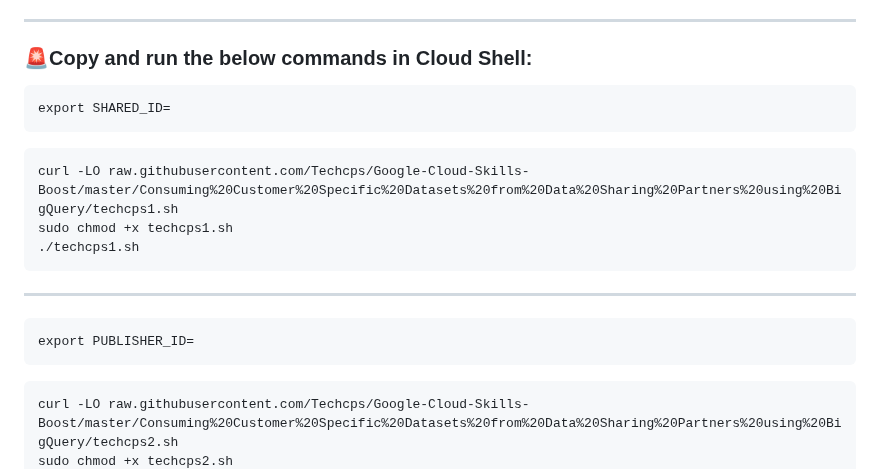
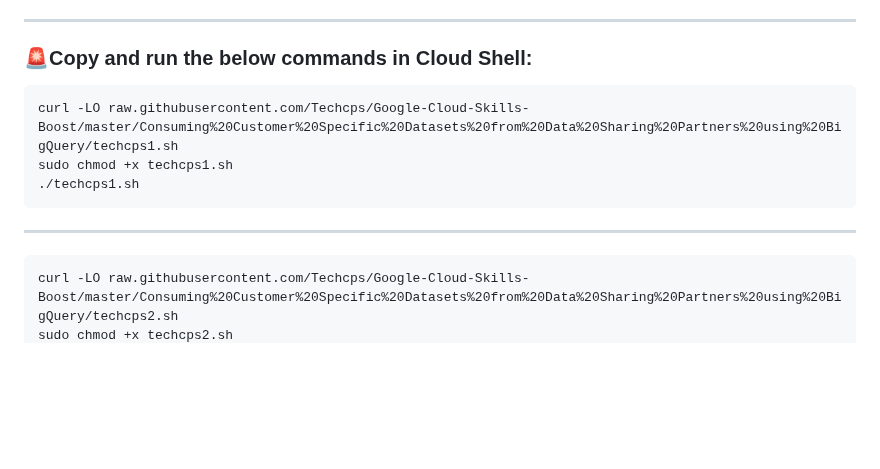
Before and after one commit to psanogo/Google-Cloud-Skills-Boost, a Markdown page: Consuming Customer Specific Datasets from Data Sharing Partners using BigQuery/techcps1043.md, the part around the change. Drawn GitHub-style; blank space fills up the shorter version.

````diff
--- a/Consuming Customer Specific Datasets from Data Sharing Partners using BigQuery/techcps1043.md
+++ b/Consuming Customer Specific Datasets from Data Sharing Partners using BigQuery/techcps1043.md
@@ -17,20 +17,11 @@
 ### 🚨Copy and run the below commands in Cloud Shell:
 
 ```
-export SHARED_ID=
-```
-
-```
 curl -LO raw.githubusercontent.com/Techcps/Google-Cloud-Skills-Boost/master/Consuming%20Customer%20Specific%20Datasets%20from%20Data%20Sharing%20Partners%20using%20BigQuery/techcps1.sh
 sudo chmod +x techcps1.sh
 ./techcps1.sh
 ```
-
 ---
-
-```
-export PUBLISHER_ID=
-```
 
 ```
 curl -LO raw.githubusercontent.com/Techcps/Google-Cloud-Skills-Boost/master/Consuming%20Customer%20Specific%20Datasets%20from%20Data%20Sharing%20Partners%20using%20BigQuery/techcps2.sh
````
